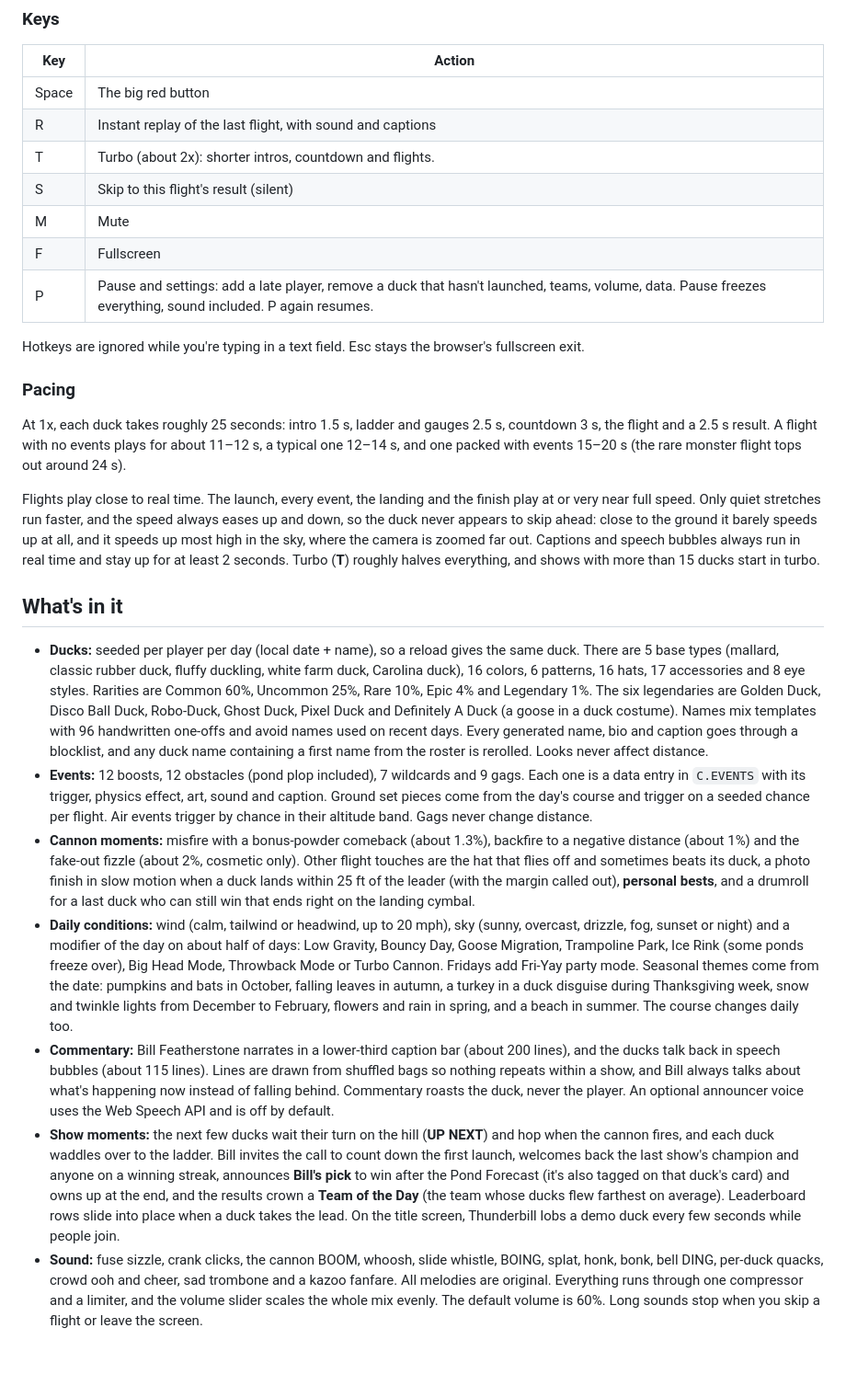
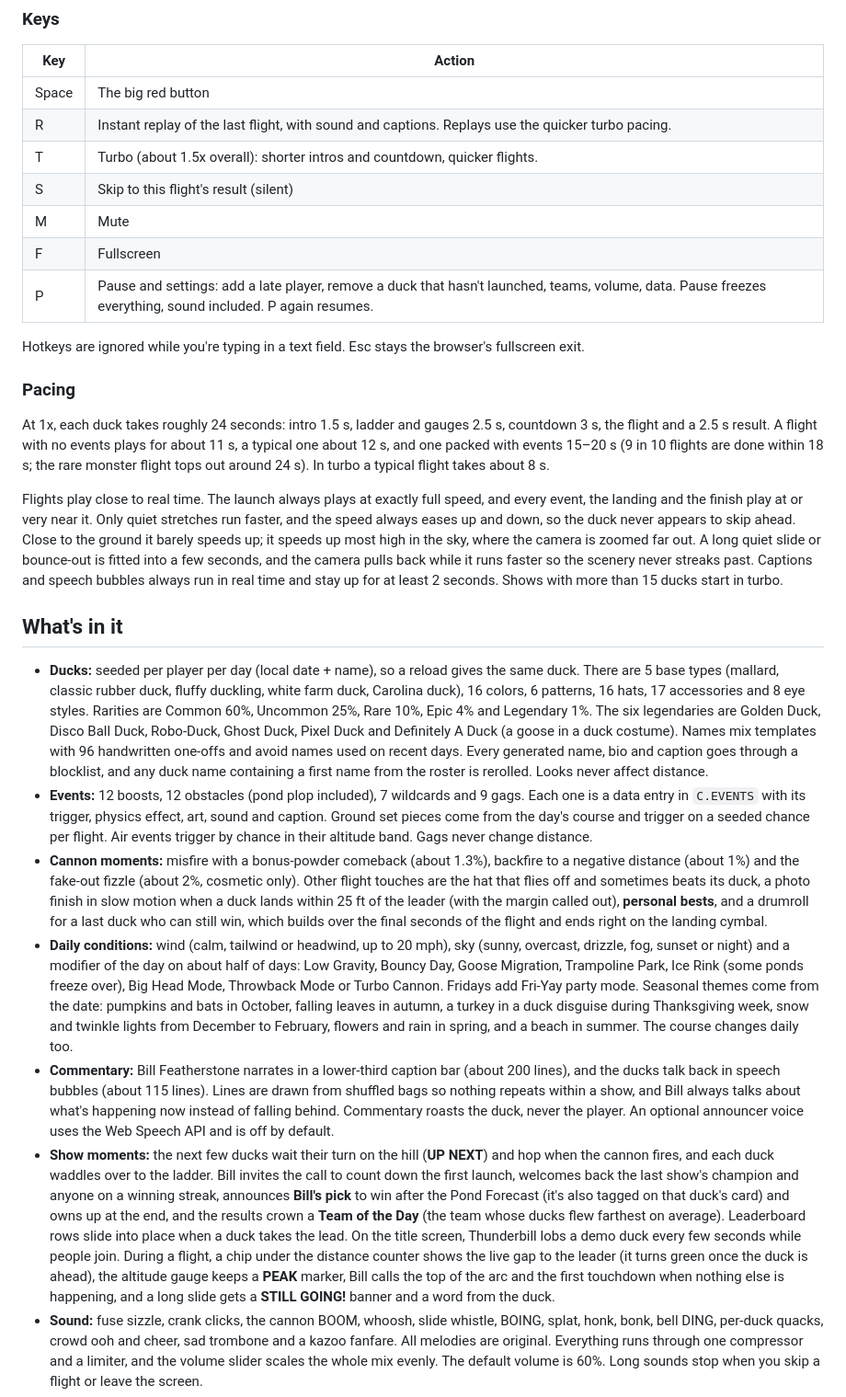
Before and after one commit to sauterreed24/duck-duck-boom, a Markdown page: README.md, the part around one of its changes. Shown at 92% size. Rendered like a GitHub page; blank space fills up the shorter version.

```diff
--- a/README.md
+++ b/README.md
@@ -65,8 +65,8 @@ The roster is saved in the browser, so you only build it once. Each day you just
 | Key | Action |
 | --- | --- |
 | Space | The big red button |
-| R | Instant replay of the last flight, with sound and captions |
-| T | Turbo (about 2x): shorter intros, countdown and flights. |
+| R | Instant replay of the last flight, with sound and captions. Replays use the quicker turbo pacing. |
+| T | Turbo (about 1.5x overall): shorter intros and countdown, quicker flights. |
 | S | Skip to this flight's result (silent) |
 | M | Mute |
 | F | Fullscreen |
@@ -76,18 +76,18 @@ Hotkeys are ignored while you're typing in a text field. Esc stays the browser's
 
 ### Pacing
 
-At 1x, each duck takes roughly 25 seconds: intro 1.5 s, ladder and gauges 2.5 s, countdown 3 s, the flight and a 2.5 s result. A flight with no events plays for about 11–12 s, a typical one 12–14 s, and one packed with events 15–20 s (the rare monster flight tops out around 24 s).
+At 1x, each duck takes roughly 24 seconds: intro 1.5 s, ladder and gauges 2.5 s, countdown 3 s, the flight and a 2.5 s result. A flight with no events plays for about 11 s, a typical one about 12 s, and one packed with events 15–20 s (9 in 10 flights are done within 18 s; the rare monster flight tops out around 24 s). In turbo a typical flight takes about 8 s.
 
-Flights play close to real time. The launch, every event, the landing and the finish play at or very near full speed. Only quiet stretches run faster, and the speed always eases up and down, so the duck never appears to skip ahead: close to the ground it barely speeds up at all, and it speeds up most high in the sky, where the camera is zoomed far out. Captions and speech bubbles always run in real time and stay up for at least 2 seconds. Turbo (**T**) roughly halves everything, and shows with more than 15 ducks start in turbo.
+Flights play close to real time. The launch always plays at exactly full speed, and every event, the landing and the finish play at or very near it. Only quiet stretches run faster, and the speed always eases up and down, so the duck never appears to skip ahead. Close to the ground it barely speeds up; it speeds up most high in the sky, where the camera is zoomed far out. A long quiet slide or bounce-out is fitted into a few seconds, and the camera pulls back while it runs faster so the scenery never streaks past. Captions and speech bubbles always run in real time and stay up for at least 2 seconds. Shows with more than 15 ducks start in turbo.
 
 ## What's in it
 
 - **Ducks:** seeded per player per day (local date + name), so a reload gives the same duck. There are 5 base types (mallard, classic rubber duck, fluffy duckling, white farm duck, Carolina duck), 16 colors, 6 patterns, 16 hats, 17 accessories and 8 eye styles. Rarities are Common 60%, Uncommon 25%, Rare 10%, Epic 4% and Legendary 1%. The six legendaries are Golden Duck, Disco Ball Duck, Robo-Duck, Ghost Duck, Pixel Duck and Definitely A Duck (a goose in a duck costume). Names mix templates with 96 handwritten one-offs and avoid names used on recent days. Every generated name, bio and caption goes through a blocklist, and any duck name containing a first name from the roster is rerolled. Looks never affect distance.
 - **Events:** 12 boosts, 12 obstacles (pond plop included), 7 wildcards and 9 gags. Each one is a data entry in `C.EVENTS` with its trigger, physics effect, art, sound and caption. Ground set pieces come from the day's course and trigger on a seeded chance per flight. Air events trigger by chance in their altitude band. Gags never change distance.
-- **Cannon moments:** misfire with a bonus-powder comeback (about 1.3%), backfire to a negative distance (about 1%) and the fake-out fizzle (about 2%, cosmetic only). Other flight touches are the hat that flies off and sometimes beats its duck, a photo finish in slow motion when a duck lands within 25 ft of the leader (with the margin called out), **personal bests**, and a drumroll for a last duck who can still win that ends right on the landing cymbal.
+- **Cannon moments:** misfire with a bonus-powder comeback (about 1.3%), backfire to a negative distance (about 1%) and the fake-out fizzle (about 2%, cosmetic only). Other flight touches are the hat that flies off and sometimes beats its duck, a photo finish in slow motion when a duck lands within 25 ft of the leader (with the margin called out), **personal bests**, and a drumroll for a last duck who can still win, which builds over the final seconds of the flight and ends right on the landing cymbal.
 - **Daily conditions:** wind (calm, tailwind or headwind, up to 20 mph), sky (sunny, overcast, drizzle, fog, sunset or night) and a modifier of the day on about half of days: Low Gravity, Bouncy Day, Goose Migration, Trampoline Park, Ice Rink (some ponds freeze over), Big Head Mode, Throwback Mode or Turbo Cannon. Fridays add Fri-Yay party mode. Seasonal themes come from the date: pumpkins and bats in October, falling leaves in autumn, a turkey in a duck disguise during Thanksgiving week, snow and twinkle lights from December to February, flowers and rain in spring, and a beach in summer. The course changes daily too.
 - **Commentary:** Bill Featherstone narrates in a lower-third caption bar (about 200 lines), and the ducks talk back in speech bubbles (about 115 lines). Lines are drawn from shuffled bags so nothing repeats within a show, and Bill always talks about what's happening now instead of falling behind. Commentary roasts the duck, never the player. An optional announcer voice uses the Web Speech API and is off by default.
-- **Show moments:** the next few ducks wait their turn on the hill (**UP NEXT**) and hop when the cannon fires, and each duck waddles over to the ladder. Bill invites the call to count down the first launch, welcomes back the last show's champion and anyone on a winning streak, announces **Bill's pick** to win after the Pond Forecast (it's also tagged on that duck's card) and owns up at the end, and the results crown a **Team of the Day** (the team whose ducks flew farthest on average). Leaderboard rows slide into place when a duck takes the lead. On the title screen, Thunderbill lobs a demo duck every few seconds while people join.
+- **Show moments:** the next few ducks wait their turn on the hill (**UP NEXT**) and hop when the cannon fires, and each duck waddles over to the ladder. Bill invites the call to count down the first launch, welcomes back the last show's champion and anyone on a winning streak, announces **Bill's pick** to win after the Pond Forecast (it's also tagged on that duck's card) and owns up at the end, and the results crown a **Team of the Day** (the team whose ducks flew farthest on average). Leaderboard rows slide into place when a duck takes the lead. On the title screen, Thunderbill lobs a demo duck every few seconds while people join. During a flight, a chip under the distance counter shows the live gap to the leader (it turns green once the duck is ahead), the altitude gauge keeps a **PEAK** marker, Bill calls the top of the arc and the first touchdown when nothing else is happening, and a long slide gets a **STILL GOING!** banner and a word from the duck.
 - **Sound:** fuse sizzle, crank clicks, the cannon BOOM, whoosh, slide whistle, BOING, splat, honk, bonk, bell DING, per-duck quacks, crowd ooh and cheer, sad trombone and a kazoo fanfare. All melodies are original. Everything runs through one compressor and a limiter, and the volume slider scales the whole mix evenly. The default volume is 60%. Long sounds stop when you skip a flight or leave the screen.
 - **Waddle of Fame:** wins per player and per team, the current win streak, the top 10 longest launches, Duck of the Month standings and a log of legendary moments. The last real race's winner gets a small crown, and a new pond record gets fireworks.
 - **Bonus Ammo** (off by default): in Settings, turn it on, then give a player up to 3 extra shots on the roster screen. Bonus shots launch at the end, and each player's best shot counts.
```
Also changed, not shown: other parts of README.md (+2 -2 lines), docs/screenshot-flight.jpg, docs/screenshot-podium.jpg, docs/screenshot-reveal.jpg, docs/screenshot-title.jpg, 1 other file.
